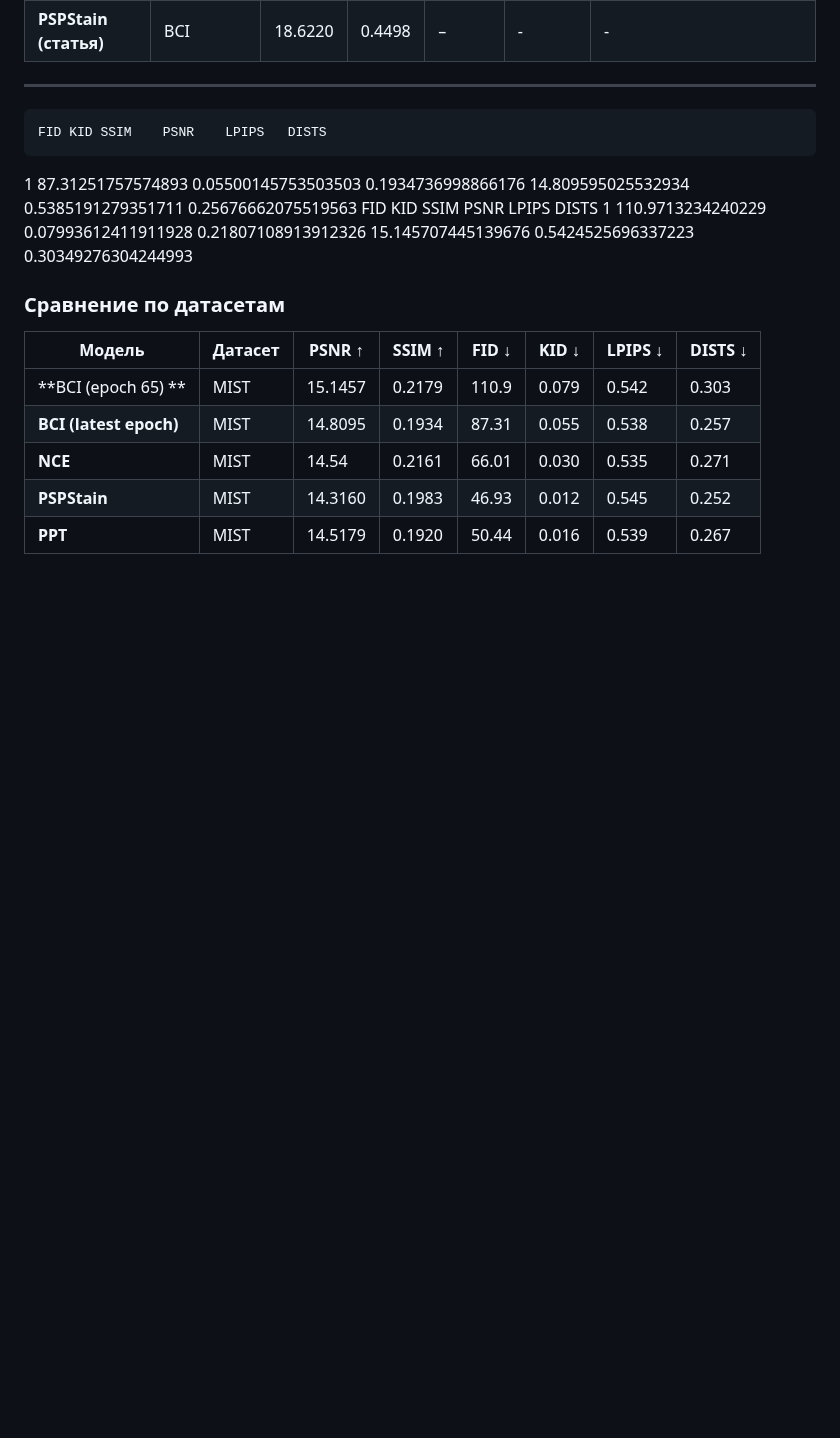
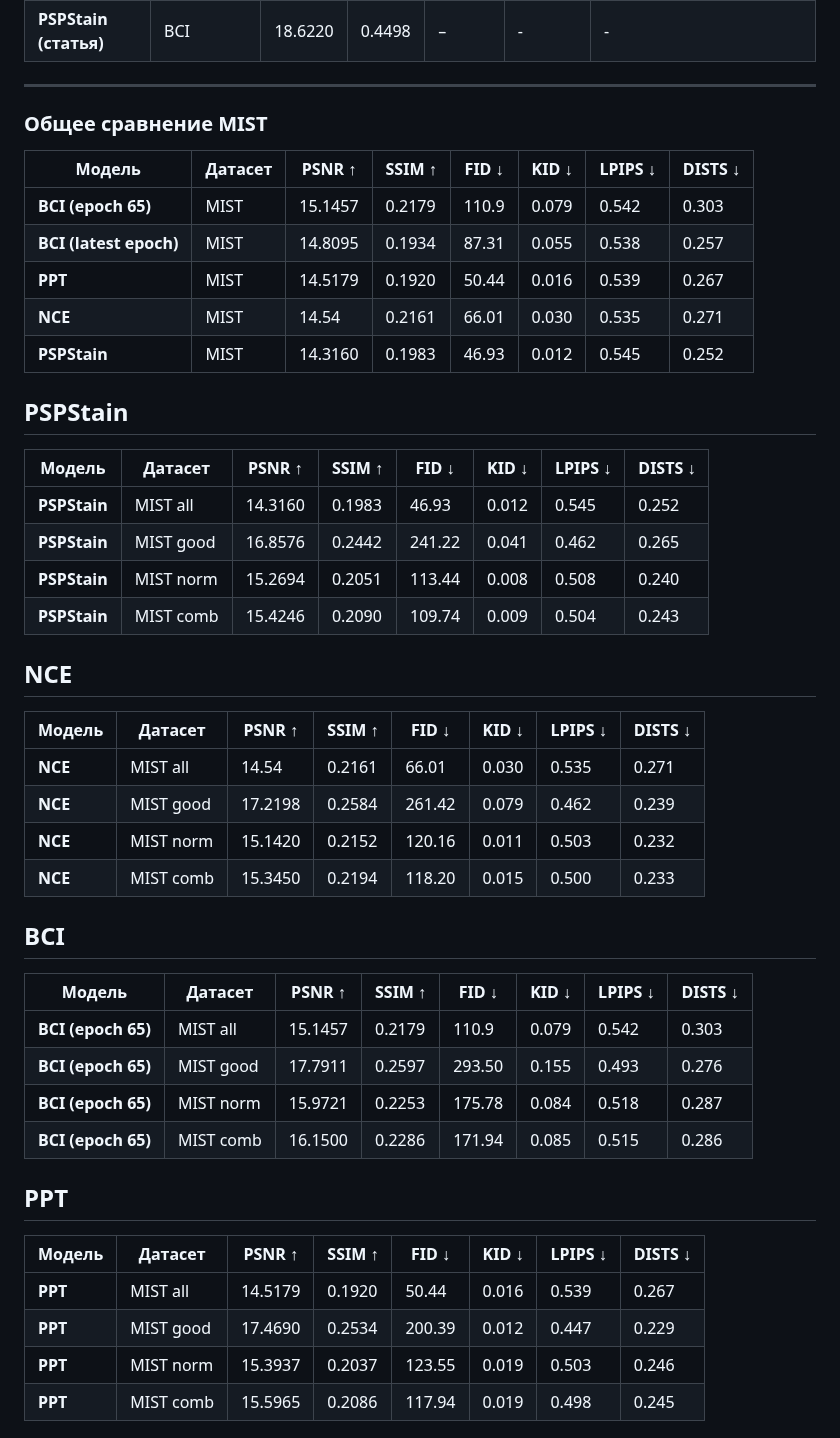
Before and after one commit to Post-Modern28/fastapiLearning, a Markdown page: report.md, the part around one of its changes. Rendered like a GitHub page; blank space fills up the shorter version.

Commit message:
Добавил метрики по отфильтрованным изображениям

```diff
--- a/report.md
+++ b/report.md
@@ -228,15 +228,46 @@ cat logs/eval_nce_cascade_{job_num}.out
 | **PSPStain (наш)**     | BCI       | 19.3078 | 0.4553  | –       | -       | -                                  |
 | **PSPStain (статья)**  | BCI       | 18.6220 | 0.4498  | –       | -       | -                                  |
 ---
-	FID	KID	SSIM	PSNR	LPIPS	DISTS
-1	87.31251757574893	0.05500145753503503	0.1934736998866176	14.809595025532934	0.5385191279351711	0.25676662075519563
-	FID	KID	SSIM	PSNR	LPIPS	DISTS
-1	110.9713234240229	0.07993612411911928	0.21807108913912326	15.145707445139676	0.5424525696337223	0.30349276304244993
-### Сравнение по датасетам
+
+
+### Общее сравнение MIST
 | Модель                 | Датасет   | PSNR ↑  | SSIM ↑  | FID ↓ | KID ↓ | LPIPS ↓| DISTS ↓ |
 | ---------------------- | --------- | ------- | ------- | ----- | ----- | ----- | ----- |
-| **BCI (epoch 65) **    | MIST      | 15.1457 | 0.2179  | 110.9 | 0.079 | 0.542 | 0.303 |
+| **BCI (epoch 65)**     | MIST      | 15.1457 | 0.2179  | 110.9 | 0.079 | 0.542 | 0.303 |
 | **BCI (latest epoch)** | MIST      | 14.8095 | 0.1934  | 87.31 | 0.055 | 0.538 | 0.257 |
+| **PPT**                | MIST      | 14.5179 | 0.1920  | 50.44 | 0.016 | 0.539 | 0.267 |
 | **NCE**                | MIST      | 14.54   | 0.2161  | 66.01 | 0.030 | 0.535 | 0.271 |
 | **PSPStain**           | MIST      | 14.3160 | 0.1983  | 46.93 | 0.012 | 0.545 | 0.252 |
-| **PPT**                | MIST      | 14.5179 | 0.1920  | 50.44 | 0.016 | 0.539 | 0.267 |
+
+## PSPStain
+| Модель                 | Датасет   | PSNR ↑  | SSIM ↑  | FID ↓ | KID ↓ | LPIPS ↓| DISTS ↓ |
+| ---------------------- | --------- | ------- | ------- | ----- | ----- | ----- | ----- |
+| **PSPStain**           | MIST all  | 14.3160 | 0.1983  | 46.93 | 0.012 | 0.545 | 0.252 |
+| **PSPStain**           | MIST good | 16.8576 | 0.2442  | 241.22 | 0.041| 0.462 | 0.265 |
+| **PSPStain**           | MIST norm | 15.2694 | 0.2051  | 113.44 | 0.008| 0.508 | 0.240 |
+| **PSPStain**           | MIST comb | 15.4246 | 0.2090  | 109.74 | 0.009| 0.504 | 0.243 |
+
+## NCE
+| Модель                 | Датасет   | PSNR ↑  | SSIM ↑  | FID ↓ | KID ↓ | LPIPS ↓| DISTS ↓ |
+| ---------------------- | --------- | ------- | ------- | ----- | ----- | ----- | ----- |
+| **NCE**                | MIST all    | 14.54     | 0.2161  | 66.01  | 0.030 | 0.535 | 0.271 |
+| **NCE**                | MIST good   | 17.2198   | 0.2584  | 261.42 | 0.079 | 0.462 | 0.239 |
+| **NCE**                | MIST norm   | 15.1420   | 0.2152  | 120.16 | 0.011 | 0.503 | 0.232 |
+| **NCE**                | MIST comb   | 15.3450   | 0.2194  | 118.20 | 0.015 | 0.500 | 0.233 |
+
+## BCI
+| Модель                 | Датасет   | PSNR ↑  | SSIM ↑  | FID ↓ | KID ↓ | LPIPS ↓| DISTS ↓ |
+| ---------------------- | --------- | ------- | ------- | ----- | ----- | ----- | ----- |
+| **BCI (epoch 65)**     | MIST all     | 15.1457 | 0.2179  | 110.9 | 0.079 | 0.542 | 0.303 |
+| **BCI (epoch 65)**     | MIST good    | 17.7911 | 0.2597  | 293.50 | 0.155 | 0.493 | 0.276 |
+| **BCI (epoch 65)**     | MIST norm    | 15.9721 | 0.2253  | 175.78 | 0.084 | 0.518 | 0.287 |
+| **BCI (epoch 65)**     | MIST comb    | 16.1500 | 0.2286  | 171.94 | 0.085 | 0.515 | 0.286 |
+
+## PPT
+| Модель                 | Датасет   | PSNR ↑  | SSIM ↑  | FID ↓ | KID ↓ | LPIPS ↓| DISTS ↓ |
+| ---------------------- | --------- | ------- | ------- | ----- | ----- | ----- | ----- |
+| **PPT**                | MIST  all     | 14.5179 | 0.1920  | 50.44 | 0.016  | 0.539 | 0.267 |
+| **PPT**                | MIST  good    | 17.4690 | 0.2534  | 200.39 | 0.012 | 0.447 | 0.229 |
+| **PPT**                | MIST  norm    | 15.3937 | 0.2037  | 123.55 | 0.019 | 0.503 | 0.246 |
+| **PPT**                | MIST  comb    | 15.5965 | 0.2086  | 117.94 | 0.019 | 0.498 | 0.245 |
+
```
Also changed, not shown: other parts of report.md (+23 -0 lines).
